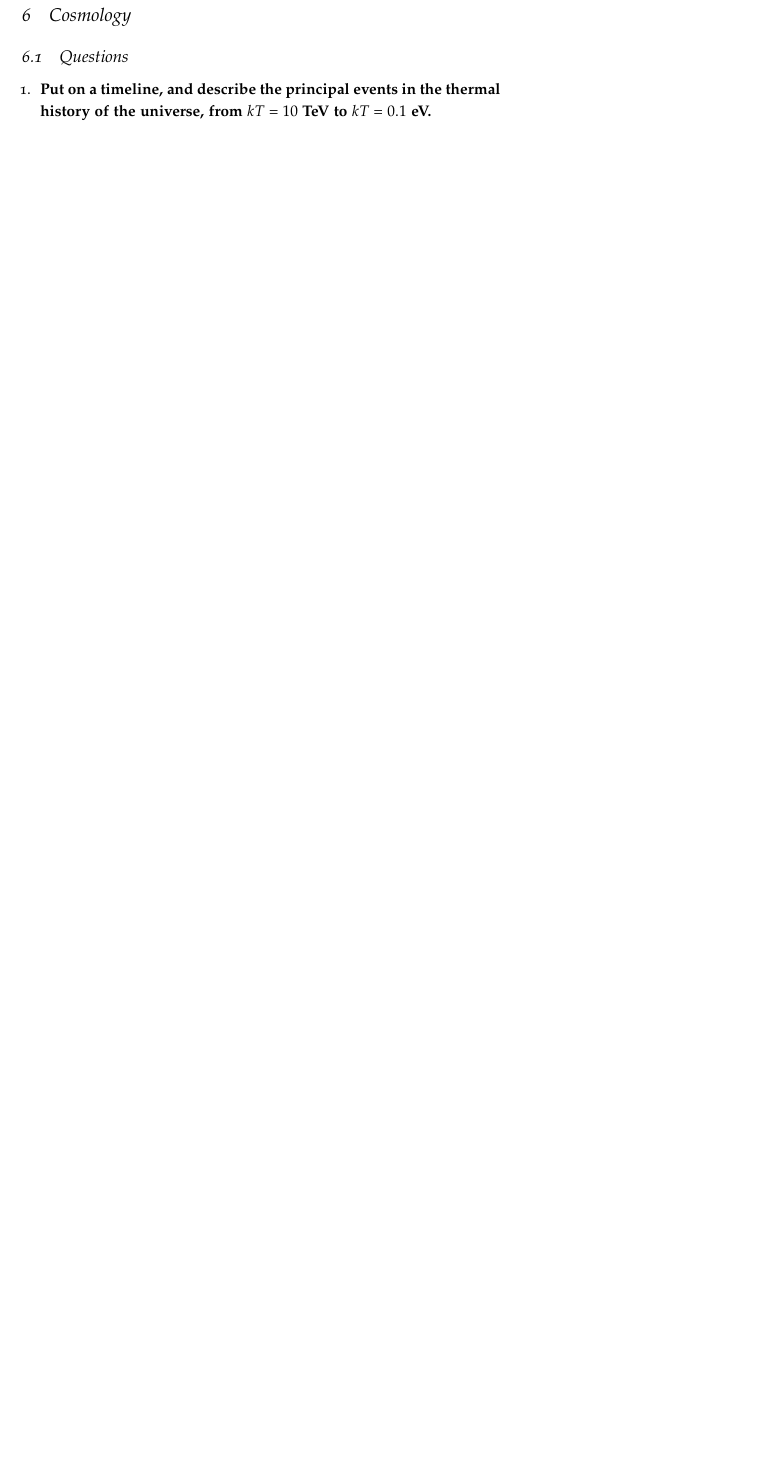
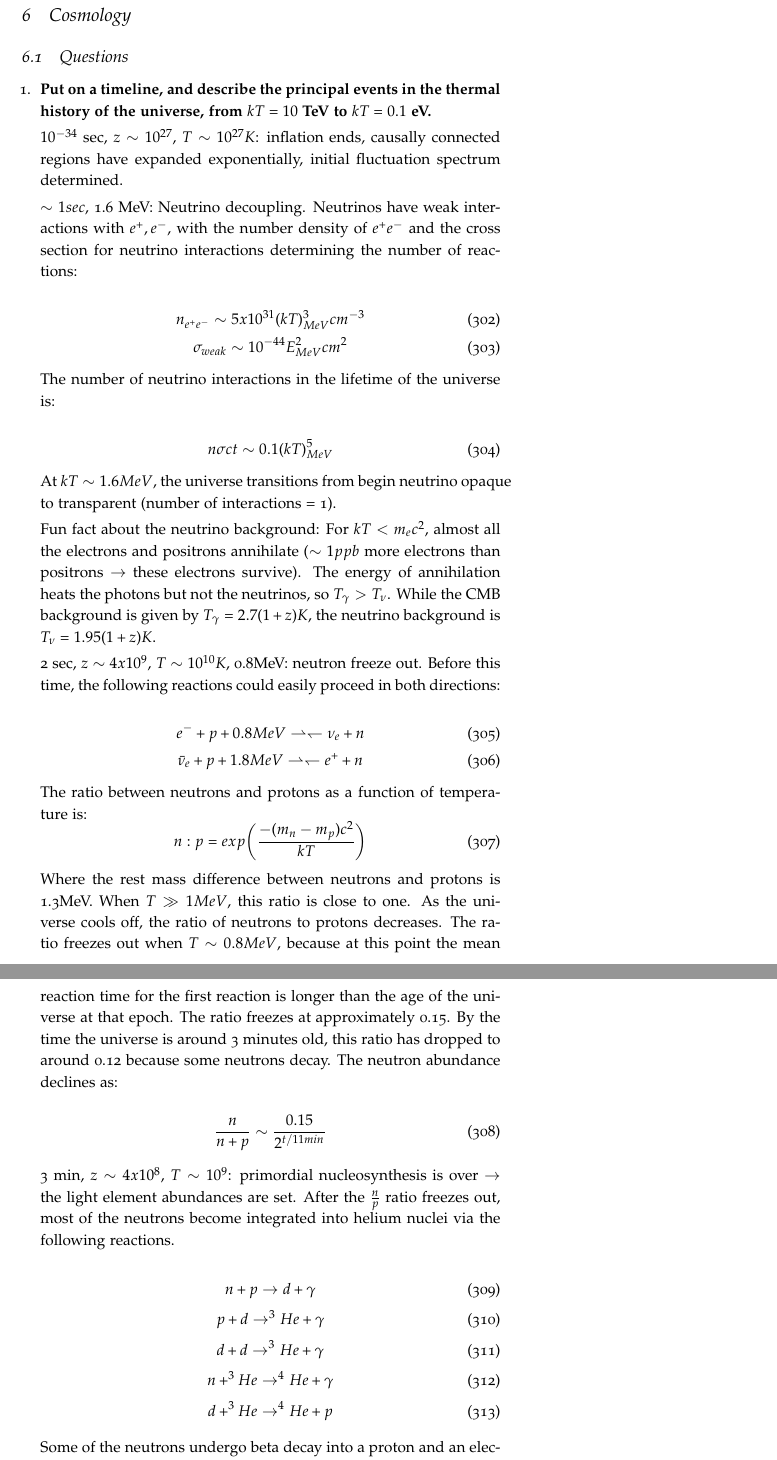
Before and after one commit to mweastwood/QualReview, a LaTeX document (review.tex, which reads cosmology.tex): part of page 97 of 162 before the commit and two parts of pages 97 and 98 of 164 after it, the two joined at a grey line, cut so that both start at the same text, the shorter picture padded with empty space. Compiled offline with pdfLaTeX.

Commit message:
cosmology will ask #1 -- hopefully this doesn't delete a bunch of stuff like last time

```diff
--- a/cosmology.tex
+++ b/cosmology.tex
@@ -3,3 +3,64 @@
 \begin{enumerate}
 \item \textbf{Put on a timeline, and describe the principal events in the thermal history of the
 universe, from $kT = 10$ TeV to $kT = 0.1$ eV.}
+
+$10^{-34}$ sec, $z \sim 10^{27}$, $T \sim 10^{27}K$:  inflation ends, causally connected regions have expanded exponentially, initial fluctuation spectrum determined.
+
+$\sim 1 sec$, 1.6 MeV:  Neutrino decoupling.  Neutrinos have weak interactions with $e^+, e^-$, with the number density of $e^+ e^-$ and the cross section for neutrino interactions determining the number of reactions:
+
+\begin{equation}
+n_{e^+e^-} \sim 5x10^{31}(kT)^3_{MeV} cm^{-3}
+\end{equation}
+\begin{equation}
+\sigma_{weak} \sim 10^{-44}E_{MeV}^2 cm^2
+\end{equation}
+
+The number of neutrino interactions in the lifetime of the universe is:
+
+\begin{equation}
+n\sigma ct \sim 0.1(kT)^5_{MeV}
+\end{equation}
+
+At $kT \sim 1.6 MeV$, the universe transitions from begin neutrino opaque to transparent (number of interactions = 1).
+
+Fun fact about the neutrino background:  For $kT < m_ec^2$, almost all the electrons and positrons annihilate ($\sim 1ppb$ more electrons than positrons $\rightarrow$ these electrons survive).  The energy of annihilation heats the photons but not the neutrinos, so $T_\gamma > T_\nu$.  While the CMB background is given by $T_\gamma = 2.7(1+z) K$, the neutrino background is $T_\nu = 1.95(1+z) K$.
+
+2 sec, $z \sim 4x10^9$, $T \sim 10^{10} K$, 0.8MeV:  neutron freeze out.  Before this time, the following reactions could easily proceed in both directions:
+
+\begin{equation}
+e^- + p + 0.8MeV \rightharpoonup \leftharpoondown \nu_e + n
+\end{equation}
+\begin{equation}
+\bar \nu_e + p + 1.8MeV \rightharpoonup \leftharpoondown e^+ + n
+\end{equation}
+
+The ratio between neutrons and protons as a function of temperature is:
+\begin{equation}
+n:p = exp\bigg(\frac{-(m_n - m_p)c^2}{kT}\bigg)
+\end{equation}
+
+Where the rest mass difference between neutrons and protons is 1.3MeV.  When $T \gg 1MeV$, this ratio is close to one.  As the universe cools off, the ratio of neutrons to protons decreases.  The ratio freezes out when $T \sim 0.8MeV$, because at this point the mean reaction time for the first reaction is longer than the age of the universe at that epoch.  The ratio freezes at approximately 0.15.  By the time the universe is around 3 minutes old, this ratio has dropped to around 0.12 because some neutrons decay.  The neutron abundance declines as:
+
+\begin{equation}
+\frac{n}{n+p} \sim \frac{0.15}{2^{t/11 min}}
+\end{equation}
+
+3 min, $z \sim 4x10^8$, $T \sim 10^9$:  primordial nucleosynthesis is over $\rightarrow$ the light element abundances are set.  After the $\frac{n}{p}$ ratio freezes out, most of the neutrons become integrated into helium nuclei via the following reactions.
+
+\begin{equation}
+n + p \rightarrow d + \gamma
+\end{equation}
+\begin{equation}
+p + d \rightarrow ^3He + \gamma
+\end{equation}
+\begin{equation}
+d + d \rightarrow ^3He + \gamma
+\end{equation}
+\begin{equation}
+n + ^3He \rightarrow ^4He + \gamma
+\end{equation}
+\begin{equation}
+d + ^3He \rightarrow ^4He + p
+\end{equation}
+
+Some of the neutrons undergo beta decay into a proton and an electron before making it into a helium nucleus, and a small fraction is integrated into other elements.  Please see the first cosmology will ask question for more details on nucleosynthesis.
```
Also changed, not shown: cosmology.tex (35 more changed lines).
